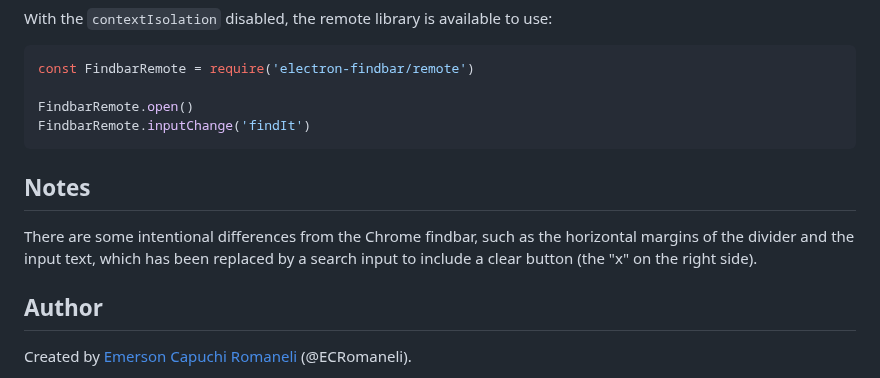
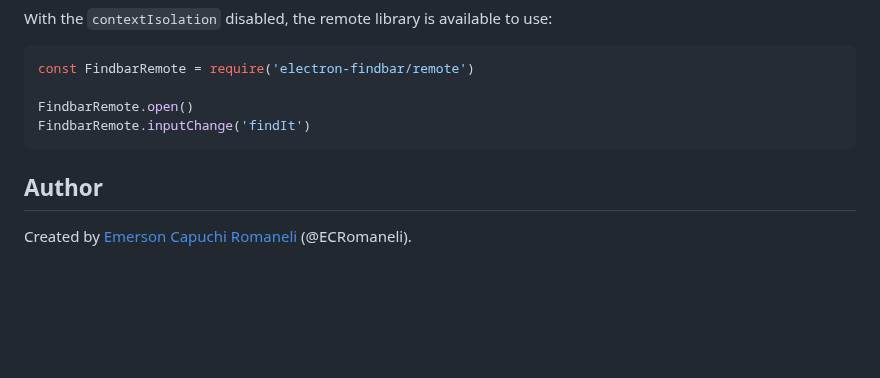
Before and after one commit to ECRomaneli/electron-findbar, a Markdown page: README.md, the part around the change. GitHub-like rendering; blank space fills up the shorter version.

Commit message:
Remove obsolete information

````diff
--- a/README.md
+++ b/README.md
@@ -200,10 +200,6 @@ FindbarRemote.open()
 FindbarRemote.inputChange('findIt')
 ```
 
-## Notes
-
-There are some intentional differences from the Chrome findbar, such as the horizontal margins of the divider and the input text, which has been replaced by a search input to include a clear button (the "x" on the right side).
-
 ## Author
 
 Created by [Emerson Capuchi Romaneli](https://github.com/ECRomaneli) (@ECRomaneli).
````
